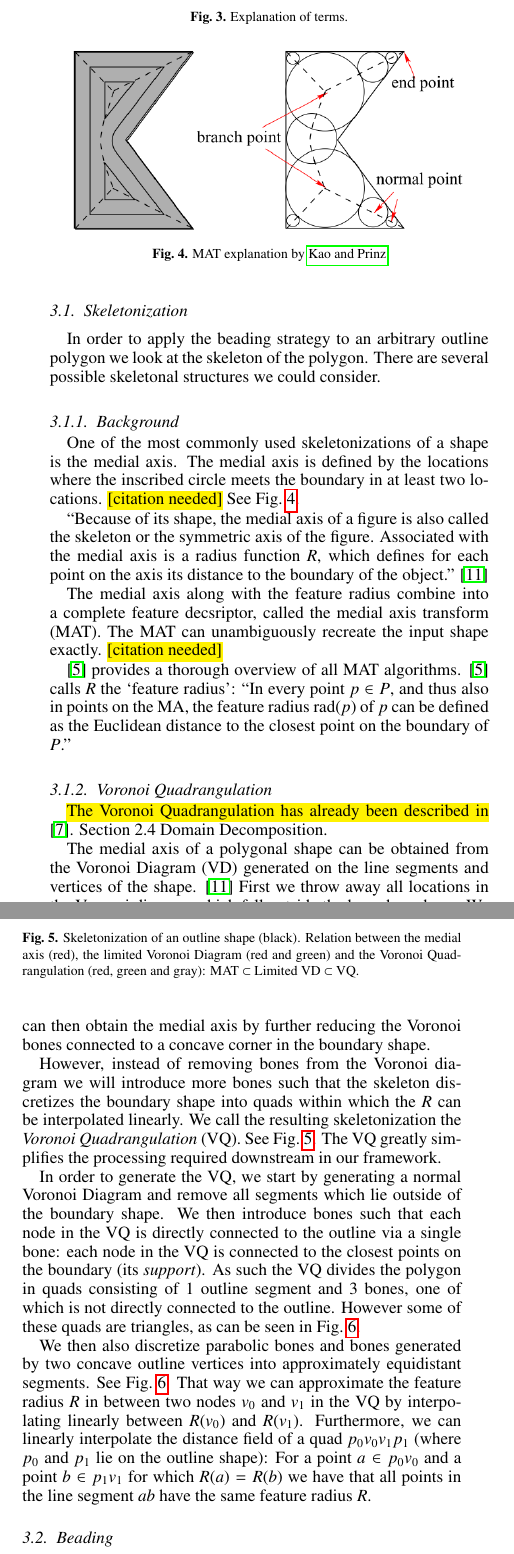
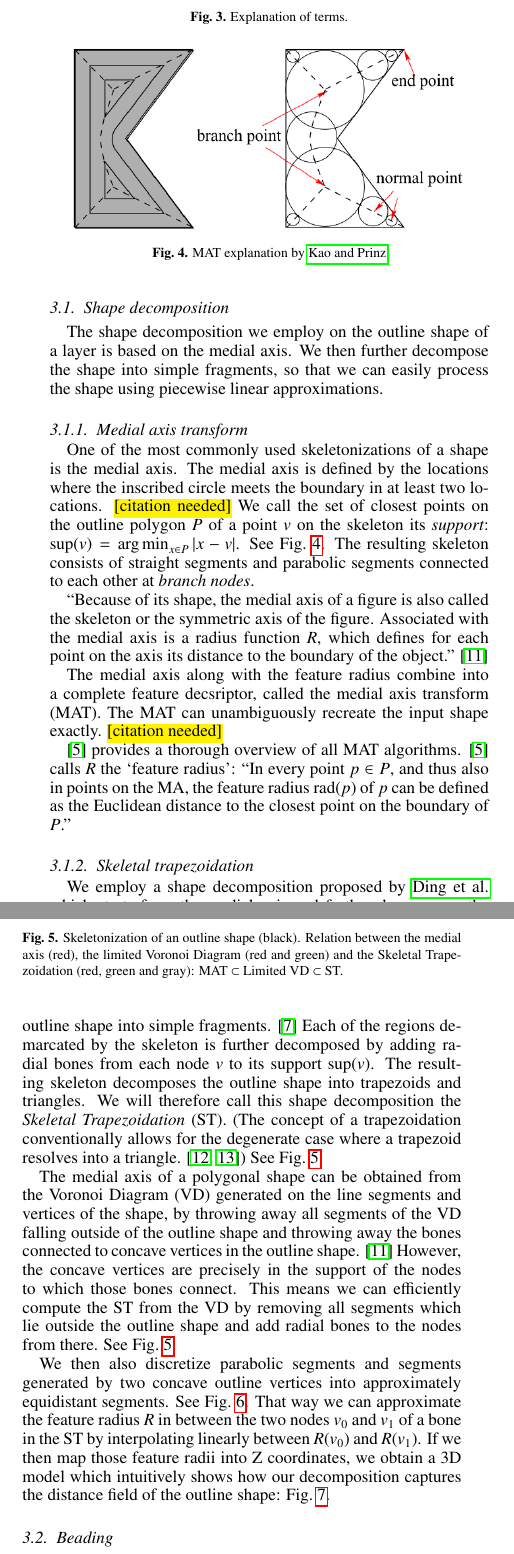
Before and after one commit to BagelOrb/variable_width_paper, a LaTeX paper (0_main.tex, which reads 4_method.tex): two parts of the columns of page 3 of 10, joined at a grey line, cut so that both start at the same text. Compiled offline with pdfLaTeX.

Commit message:
rewrite skeletonization section and rename Voronoi Quadrangulation > Skeletal Trapezoidation

```diff
--- a/4_method.tex
+++ b/4_method.tex
@@ -38,15 +38,18 @@ Our framework allows for different beading strategies which can optimize for dif
 
 
 
-\subsection{Skeletonization}
-In order to apply the beading strategy to an arbitrary outline polygon we look at the skeleton of the polygon.
-There are several possible skeletonal structures we could consider.
+\subsection{Shape decomposition}
+The shape decomposition we employ on the outline shape of a layer is based on the medial axis.
+We then further decompose the shape into simple fragments, so that we can easily process the shape using piecewise linear approximations.
 
 
-\subsubsection{Background}
+
+\subsubsection{Medial axis transform}
 One of the most commonly used skeletonizations of a shape is the medial axis.
 The medial axis is defined by the locations where the inscribed circle meets the boundary in at least two locations. \todo{[citation needed]}
+We call the set of closest points on the outline polygon $P$ of a point $v$ on the skeleton its \emph{support}: $\text{sup}(v) = \argmin_{x\in P} |x - v|$.
 See \cref{MAT_explanation}.
+The resulting skeleton consists of straight segments and parabolic segments connected to each other at \emph{branch nodes}.
 
 ``Because of its shape, the medial axis of a figure is also called the skeleton or the symmetric axis of the figure.
 Associated with the medial axis is a radius function $R$, which defines for each point on the axis its distance to the boundary of the object.''
@@ -71,36 +74,33 @@ The MAT can unambiguously recreate the input shape exactly. \todo{[citation need
 \includegraphics[width=\columnwidth]{sources/method/MAT_VD_VQ.pdf}
 \caption{
 Skeletonization of an outline shape (black).
-Relation between the medial axis (red), the limited Voronoi Diagram (red and green) and the Voronoi Quadrangulation (red, green and gray): MAT $\subset$ Limited VD $\subset$ VQ.
+Relation between the medial axis (red), the limited Voronoi Diagram (red and green) and the Skeletal Trapezoidation (red, green and gray): MAT $\subset$ Limited VD $\subset$ ST.
 }
 \label{skeletonization_comparison}
 \end{figure}
 
 
 
-\subsubsection{Voronoi Quadrangulation}
-\todo{The Voronoi Quadrangulation has already been described in} \cite{Ding2016a}. Section 2.4 Domain Decomposition.
+\subsubsection{Skeletal trapezoidation}
+We employ a shape decomposition proposed by \citeauthor{Ding2016a} which starts from the medial axis and further decomposes the outline shape into simple fragments. \cite{Ding2016a}
+Each of the regions demarcated by the skeleton is further decomposed by adding radial bones from each node $v$ to its support $\text{sup}(v)$.
+The resulting skeleton decomposes the outline shape into trapezoids and triangles.
+We will therefore call this shape decomposition the \emph{Skeletal Trapezoidation} (ST).
+(The concept of a trapezoidation conventionally allows for the degenerate case where a trapezoid resolves into a triangle. \cite{chazelle1984,fournier1984})
+See \cref{skeletonization_comparison}.
 
-The medial axis of a polygonal shape can be obtained from the Voronoi Diagram (VD) generated on the line segments and vertices of the shape. \cite{lee1982medial}
-First we throw away all locations in the Voronoi diagram which fall outside the boundary shape.
-We can then obtain the medial axis by further reducing the Voronoi bones connected to a concave corner in the boundary shape.
 
-However, instead of removing bones from the Voronoi diagram we will introduce more bones such that the skeleton discretizes the boundary shape into quads within which the $R$ can be interpolated linearly.
-We call the resulting skeletonization the \emph{Voronoi Quadrangulation} (VQ).
+The medial axis of a polygonal shape can be obtained from the Voronoi Diagram (VD) generated on the line segments and vertices of the shape, by throwing away all segments of the VD falling outside of the outline shape and throwing away the bones connected to concave vertices in the outline shape. \cite{lee1982medial}
+However, the concave vertices are precisely in the support of the nodes to which those bones connect.
+This means we can efficiently compute the ST from the VD by removing all segments which lie outside the outline shape and add radial bones to the nodes from there.
 See \cref{skeletonization_comparison}.
-The VQ greatly simplifies the processing required downstream in our framework.
 
-In order to generate the VQ, we start by generating a normal Voronoi Diagram and remove all segments which lie outside of the boundary shape.
-We then introduce bones such that each node in the VQ is directly connected to the outline via a single bone:
-each node in the VQ is connected to the closest points on the boundary (its \emph{support}).
-As such the VQ divides the polygon in quads consisting of 1 outline segment and 3 bones, one of which is not directly connected to the outline.
-However some of these quads are triangles, as can be seen in \cref{discretization}.
 
-We then also discretize parabolic bones and bones generated by two concave outline vertices into approximately equidistant segments.
+We then also discretize parabolic segments and segments generated by two concave outline vertices into approximately equidistant segments.
 See \cref{discretization}.
-That way we can approximate the feature radius $R$ in between two nodes $v_0$ and $v_1$ in the VQ by interpolating linearly between $R(v_0)$ and $R(v_1)$.
-Furthermore, we can linearly interpolate the distance field of a quad $p_0v_0v_1p_1$ (where $p_0$ and $p_1$ lie on the outline shape):
-For a point $a \in p_0v_0$ and a point $b \in p_1v_1$ for which $R(a) = R(b)$ we have that all points in the line segment $ab$ have the same feature radius $R$.
+That way we can approximate the feature radius $R$ in between the two nodes $v_0$ and $v_1$ of a bone in the ST by interpolating linearly between $R(v_0)$ and $R(v_1)$.
+If we then map those feature radii into Z coordinates, we obtain a 3D model which intuitively shows how our decomposition captures the distance field of the outline shape: \cref{mat_3d}.
+
 
 \begin{figure}
 \centering
@@ -123,3 +130,6 @@ The blue segments are significant according to $\alpha_\text{max} = 135\degree$.
+\label{mat_3d}
+\end{figure}
+
 
 
 
```
Also changed, not shown: 12_conclusions_future_work.tex (+1 -1 lines), 99_mybib.bib (+26 -0 lines), sources/method/mat_3d_blender_render.png (added), 4_method.tex (43 more changed lines), 2 other files.
